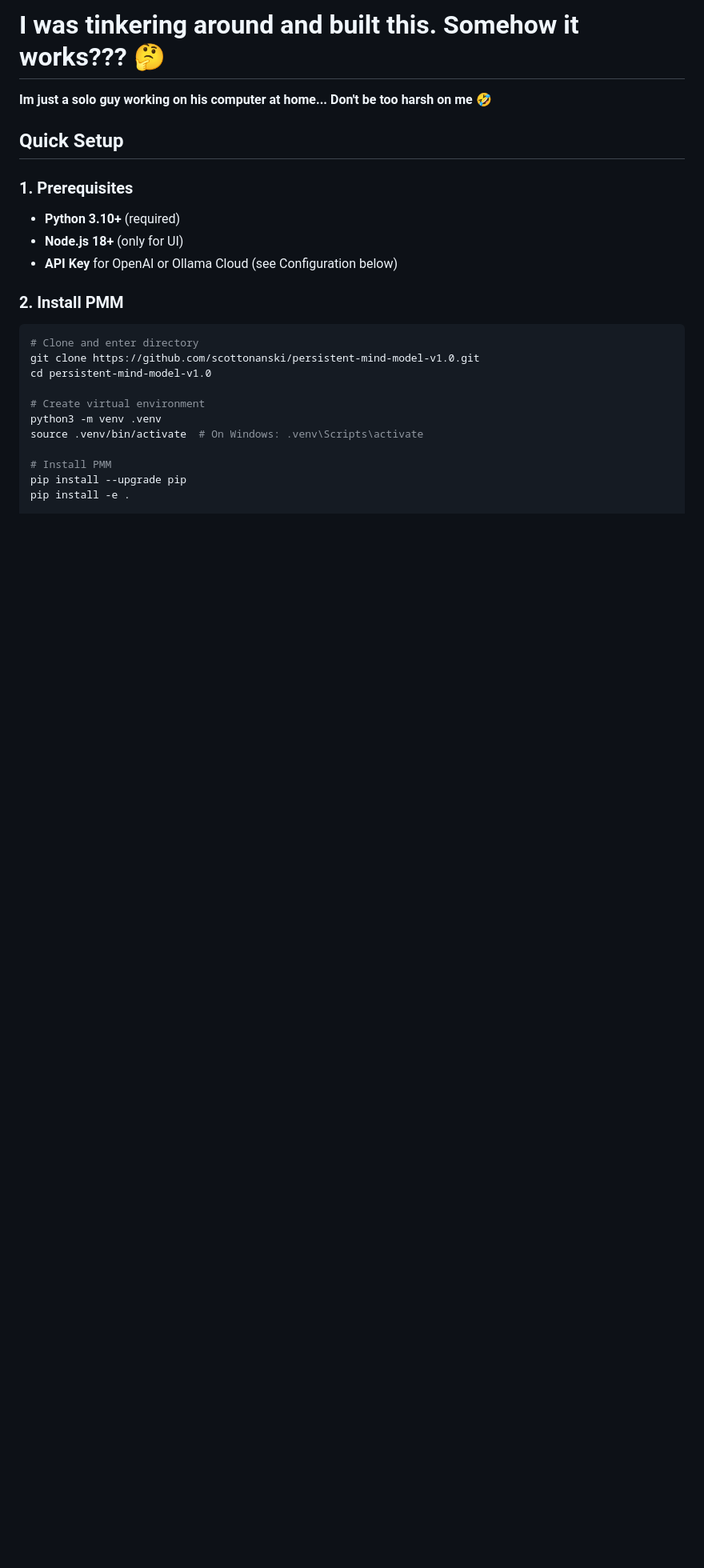
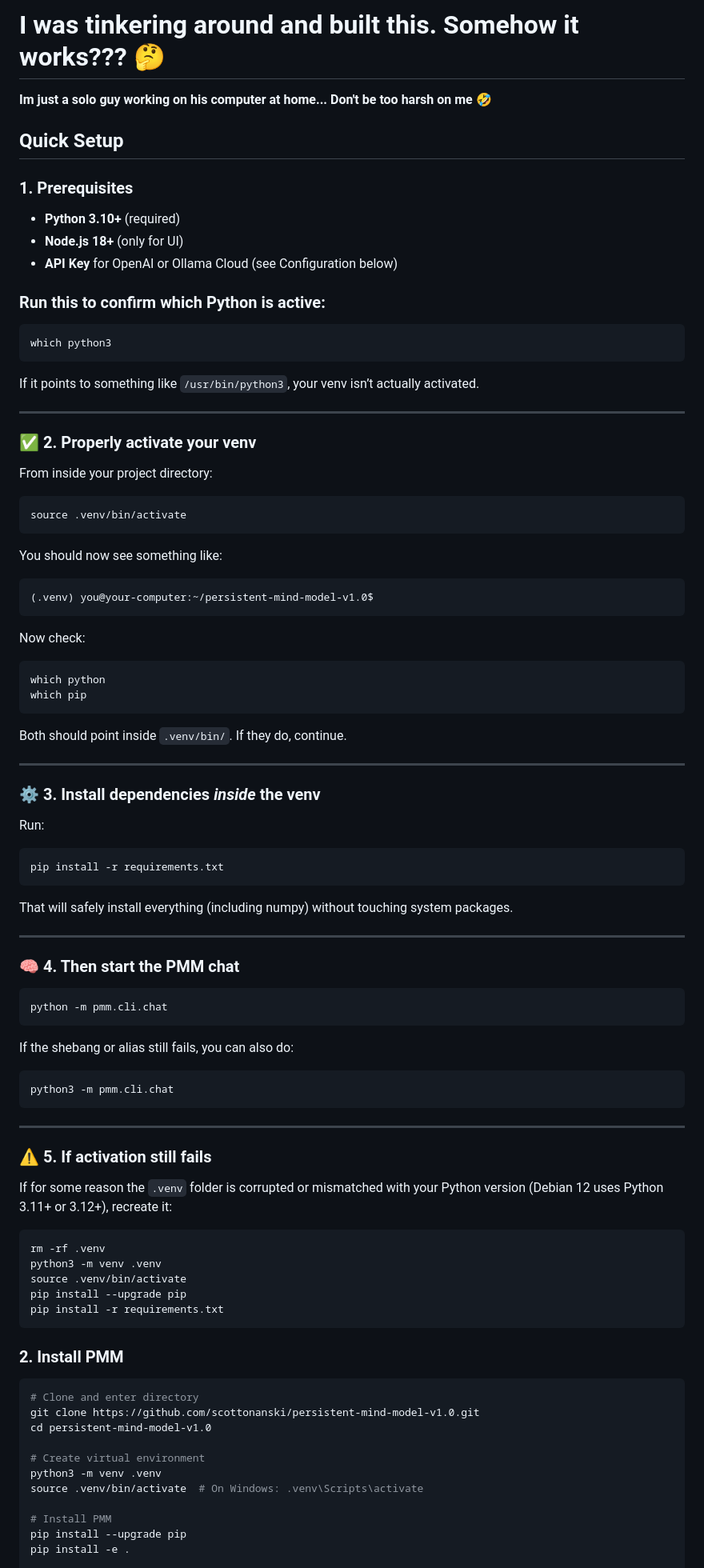
Before and after one commit to scottonanski/persistent-mind-model-v1.0, a Markdown page: README.md, the part around one of its changes. Shown at 80% size. Drawn GitHub-style; blank space fills up the shorter version.

````diff
--- a/README.md
+++ b/README.md
@@ -10,6 +10,80 @@
 - **Python 3.10+** (required)
 - **Node.js 18+** (only for UI)
 - **API Key** for OpenAI or Ollama Cloud (see Configuration below)
+
+### Run this to confirm which Python is active:
+
+```bash
+which python3
+```
+
+If it points to something like `/usr/bin/python3`, your venv isn’t actually activated.
+
+---
+
+### ✅ 2. Properly activate your venv
+
+From inside your project directory:
+
+```bash
+source .venv/bin/activate
+```
+
+You should now see something like:
+
+```
+(.venv) you@your-computer:~/persistent-mind-model-v1.0$
+```
+
+Now check:
+
+```bash
+which python
+which pip
+```
+
+Both should point inside `.venv/bin/`.
+If they do, continue.
+
+---
+
+### ⚙️ 3. Install dependencies *inside* the venv
+
+Run:
+
+```bash
+pip install -r requirements.txt
+```
+
+That will safely install everything (including numpy) without touching system packages.
+
+---
+
+### 🧠 4. Then start the PMM chat
+
+```bash
+python -m pmm.cli.chat
+```
+
+If the shebang or alias still fails, you can also do:
+
+```bash
+python3 -m pmm.cli.chat
+```
+
+---
+
+### ⚠️ 5. If activation still fails
+
+If for some reason the `.venv` folder is corrupted or mismatched with your Python version (Debian 12 uses Python 3.11+ or 3.12+), recreate it:
+
+```bash
+rm -rf .venv
+python3 -m venv .venv
+source .venv/bin/activate
+pip install --upgrade pip
+pip install -r requirements.txt
+```
 
 ### 2. Install PMM
 
````
Also changed, not shown: other parts of README.md (+6 -2 lines).
